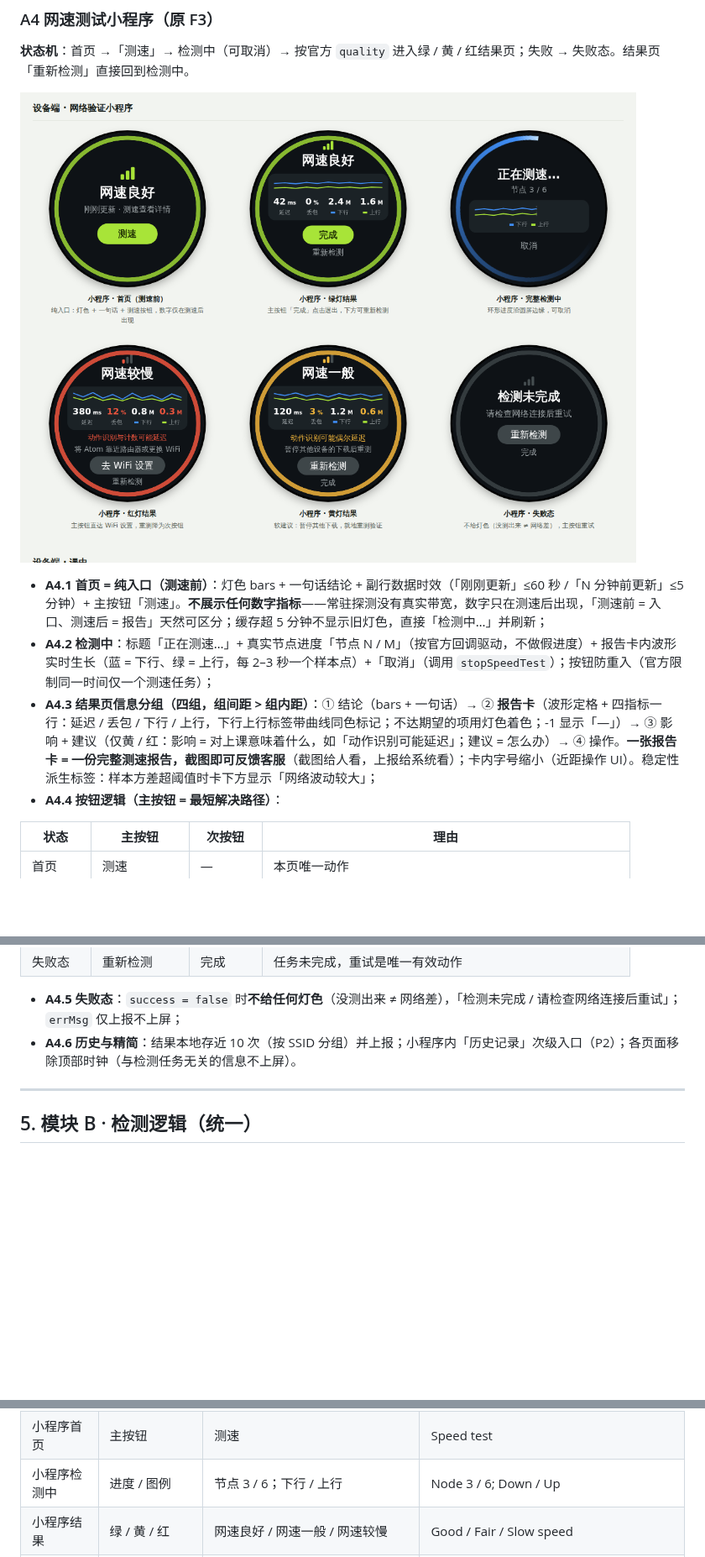
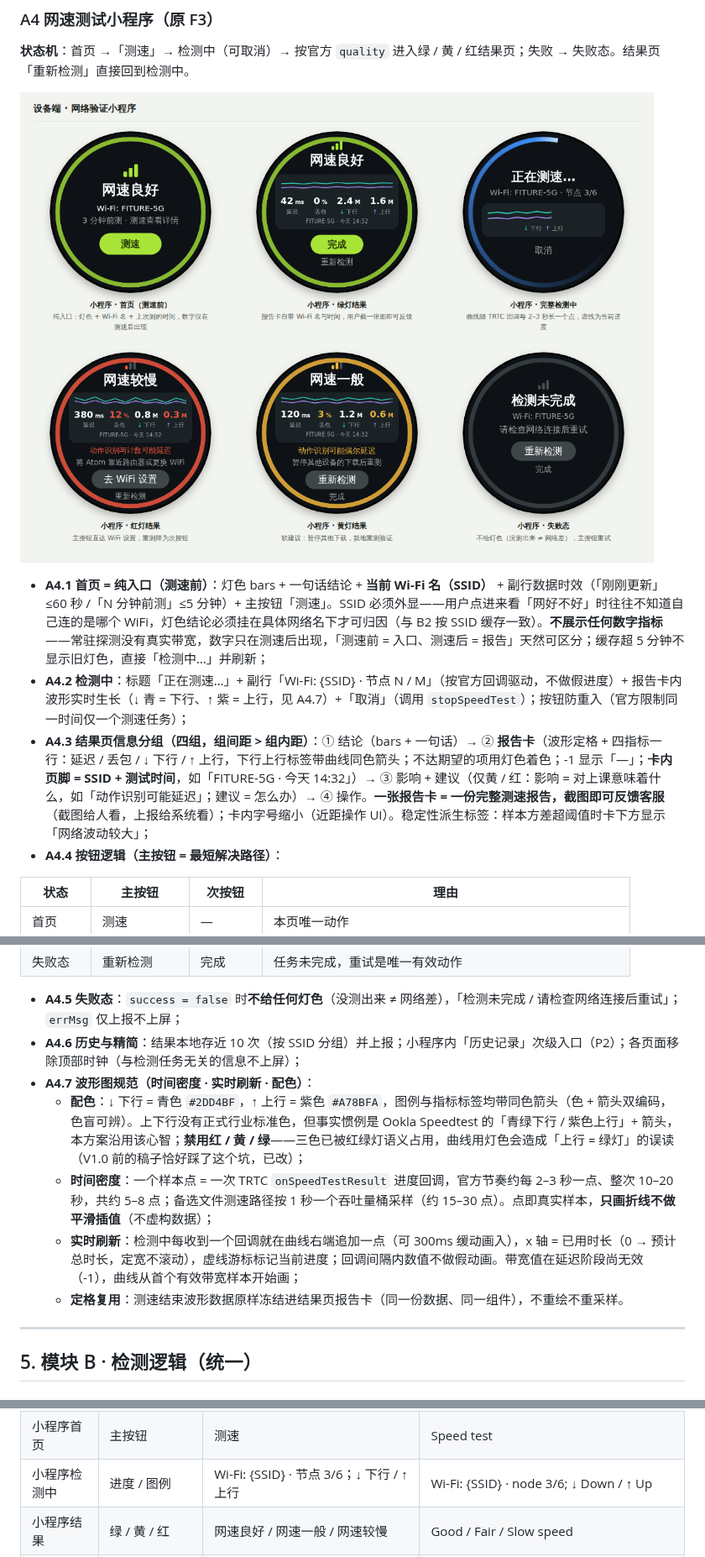
Before and after one commit to Alexis-Lin/Atom-Network-status-check, a Markdown page: PRD-atom网络状态检测与信号同步.md, 3 parts joined by grey strips. Shown at 84% size. Rendered like a GitHub page; pictures changed too: images/界面-网速测试小程序.png; blank space fills up the shorter version.

```diff
--- a/PRD-atom网络状态检测与信号同步.md
+++ b/PRD-atom网络状态检测与信号同步.md
@@ -116,9 +116,9 @@ ATOM 是一台通过 WiFi 联网的嵌入式训练设备，上课时通过 TRTC
 
 ![网速测试小程序六态：首页 / 绿灯结果 / 检测中 / 红灯结果 / 黄灯结果 / 失败态](./images/界面-网速测试小程序.png)
 
-- **A4.1 首页 = 纯入口（测速前）**：灯色 bars + 一句话结论 + 副行数据时效（「刚刚更新」≤60 秒 /「N 分钟前更新」≤5 分钟）+ 主按钮「测速」。**不展示任何数字指标**——常驻探测没有真实带宽，数字只在测速后出现，「测速前 = 入口、测速后 = 报告」天然可区分；缓存超 5 分钟不显示旧灯色，直接「检测中…」并刷新；
-- **A4.2 检测中**：标题「正在测速…」+ 真实节点进度「节点 N / M」（按官方回调驱动，不做假进度）+ 报告卡内波形实时生长（蓝 = 下行、绿 = 上行，每 2–3 秒一个样本点）+「取消」（调用 `stopSpeedTest`）；按钮防重入（官方限制同一时间仅一个测速任务）；
-- **A4.3 结果页信息分组（四组，组间距 > 组内距）**：① 结论（bars + 一句话）→ ② **报告卡**（波形定格 + 四指标一行：延迟 / 丢包 / 下行 / 上行，下行上行标签带曲线同色标记；不达期望的项用灯色着色；-1 显示「—」）→ ③ 影响 + 建议（仅黄 / 红：影响 = 对上课意味着什么，如「动作识别可能延迟」；建议 = 怎么办）→ ④ 操作。**一张报告卡 = 一份完整测速报告，截图即可反馈客服**（截图给人看，上报给系统看）；卡内字号缩小（近距操作 UI）。稳定性派生标签：样本方差超阈值时卡下方显示「网络波动较大」；
+- **A4.1 首页 = 纯入口（测速前）**：灯色 bars + 一句话结论 + **当前 Wi-Fi 名（SSID）** + 副行数据时效（「刚刚更新」≤60 秒 /「N 分钟前测」≤5 分钟）+ 主按钮「测速」。SSID 必须外显——用户点进来看「网好不好」时往往不知道自己连的是哪个 WiFi，灯色结论必须挂在具体网络名下才可归因（与 B2 按 SSID 缓存一致）。**不展示任何数字指标**——常驻探测没有真实带宽，数字只在测速后出现，「测速前 = 入口、测速后 = 报告」天然可区分；缓存超 5 分钟不显示旧灯色，直接「检测中…」并刷新；
+- **A4.2 检测中**：标题「正在测速…」+ 副行「Wi-Fi: {SSID} · 节点 N / M」（按官方回调驱动，不做假进度）+ 报告卡内波形实时生长（↓ 青 = 下行、↑ 紫 = 上行，见 A4.7）+「取消」（调用 `stopSpeedTest`）；按钮防重入（官方限制同一时间仅一个测速任务）；
+- **A4.3 结果页信息分组（四组，组间距 > 组内距）**：① 结论（bars + 一句话）→ ② **报告卡**（波形定格 + 四指标一行：延迟 / 丢包 / ↓ 下行 / ↑ 上行，下行上行标签带曲线同色箭头；不达期望的项用灯色着色；-1 显示「—」；**卡内页脚 = SSID + 测试时间**，如「FITURE-5G · 今天 14:32」）→ ③ 影响 + 建议（仅黄 / 红：影响 = 对上课意味着什么，如「动作识别可能延迟」；建议 = 怎么办）→ ④ 操作。**一张报告卡 = 一份完整测速报告，截图即可反馈客服**（截图给人看，上报给系统看）；卡内字号缩小（近距操作 UI）。稳定性派生标签：样本方差超阈值时卡下方显示「网络波动较大」；
 - **A4.4 按钮逻辑（主按钮 = 最短解决路径）**：
 
 | 状态 | 主按钮 | 次按钮 | 理由 |
@@ -131,7 +131,12 @@ ATOM 是一台通过 WiFi 联网的嵌入式训练设备，上课时通过 TRTC
 | 失败态 | 重新检测 | 完成 | 任务未完成，重试是唯一有效动作 |
 
 - **A4.5 失败态**：`success = false` 时**不给任何灯色**（没测出来 ≠ 网络差），「检测未完成 / 请检查网络连接后重试」；`errMsg` 仅上报不上屏；
-- **A4.6 历史与精简**：结果本地存近 10 次（按 SSID 分组）并上报；小程序内「历史记录」次级入口（P2）；各页面移除顶部时钟（与检测任务无关的信息不上屏）。
+- **A4.6 历史与精简**：结果本地存近 10 次（按 SSID 分组）并上报；小程序内「历史记录」次级入口（P2）；各页面移除顶部时钟（与检测任务无关的信息不上屏）；
+- **A4.7 波形图规范（时间密度 · 实时刷新 · 配色）**：
+  - **配色**：↓ 下行 = 青色 `#2DD4BF`，↑ 上行 = 紫色 `#A78BFA`，图例与指标标签均带同色箭头（色 + 箭头双编码，色盲可辨）。上下行没有正式行业标准色，但事实惯例是 Ookla Speedtest 的「青绿下行 / 紫色上行」+ 箭头，本方案沿用该心智；**禁用红 / 黄 / 绿**——三色已被红绿灯语义占用，曲线用灯色会造成「上行 = 绿灯」的误读（V1.0 前的稿子恰好踩了这个坑，已改）；
+  - **时间密度**：一个样本点 = 一次 TRTC `onSpeedTestResult` 进度回调，官方节奏约每 2–3 秒一点、整次 10–20 秒，共约 5–8 点；备选文件测速路径按 1 秒一个吞吐量桶采样（约 15–30 点）。点即真实样本，**只画折线不做平滑插值**（不虚构数据）；
+  - **实时刷新**：检测中每收到一个回调就在曲线右端追加一点（可 300ms 缓动画入），x 轴 = 已用时长（0 → 预计总时长，定宽不滚动），虚线游标标记当前进度；回调间隔内数值不做假动画。带宽值在延迟阶段尚无效（-1），曲线从首个有效带宽样本开始画；
+  - **定格复用**：测速结束波形数据原样冻结进结果页报告卡（同一份数据、同一组件），不重绘不重采样。
 
 ---
 
@@ -275,7 +280,7 @@ ATOM 是一台通过 WiFi 联网的嵌入式训练设备，上课时通过 TRTC
 | WiFi 页状态行 | 检测中（无有效数据） | 检测中… | Testing… |
 | 小程序首页 | 副行（时效） | 刚刚更新 / 3 分钟前更新 · 测速查看详情 | Updated just now / 3 min ago · test for details |
 | 小程序首页 | 主按钮 | 测速 | Speed test |
-| 小程序检测中 | 进度 / 图例 | 节点 3 / 6；下行 / 上行 | Node 3 / 6; Down / Up |
+| 小程序检测中 | 进度 / 图例 | Wi-Fi: {SSID} · 节点 3/6；↓ 下行 / ↑ 上行 | Wi-Fi: {SSID} · node 3/6; ↓ Down / ↑ Up |
 | 小程序结果 | 绿 / 黄 / 红 | 网速良好 / 网速一般 / 网速较慢 | Good / Fair / Slow speed |
 | 小程序结果 | 影响（黄 / 红） | 动作识别可能偶尔延迟 / 动作识别与计数可能延迟 | Pose tracking may lag at times / Pose tracking and rep counts may lag |
 | 小程序结果 | 建议（路由器弱 / 宽带弱） | 将 Atom 靠近路由器或更换 WiFi / 网络繁忙 · 暂停其他设备下载后重测 | Move Atom closer to the router or switch Wi-Fi / Network busy · pause other downloads |
```
Also changed, not shown: 1 other file.
